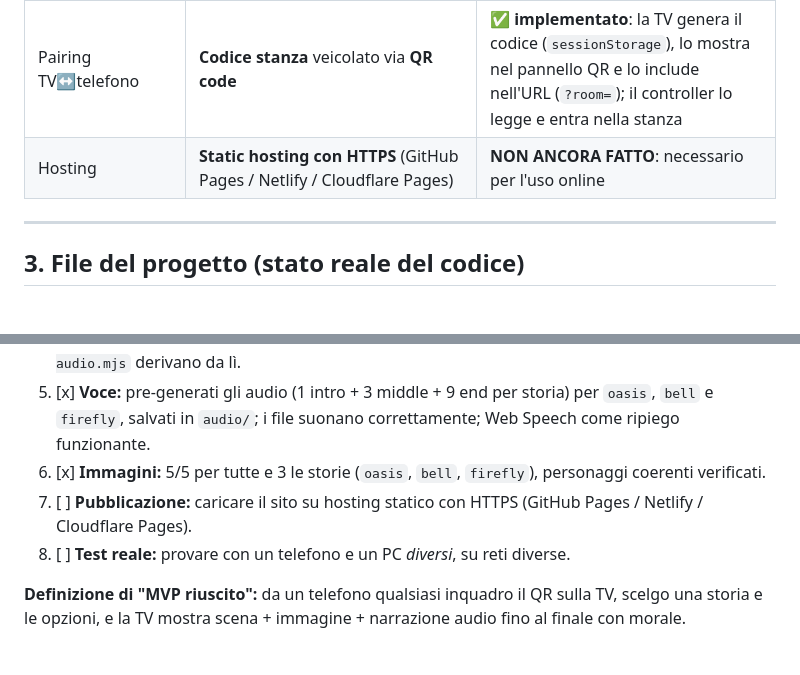
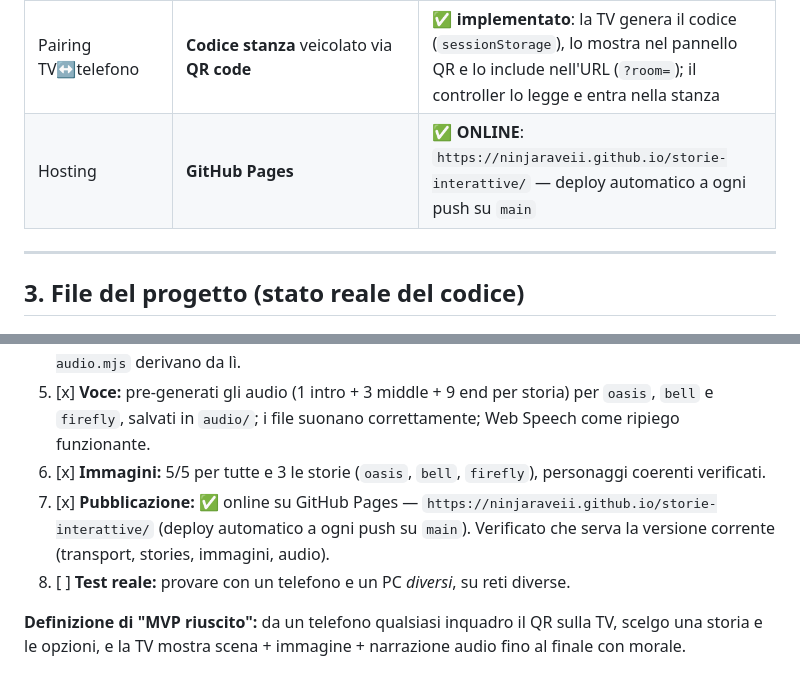
Before and after one commit to NinjaRaveII/storie-interattive, a Markdown page: CLAUDE.md, 2 parts joined by grey strips. GitHub-like rendering.

Commit message:
Aggiorna CLAUDE.md: sito pubblicato su GitHub Pages

```diff
--- a/CLAUDE.md
+++ b/CLAUDE.md
@@ -34,7 +34,7 @@ L'uso reale previsto è **telefono e TV su dispositivi DIVERSI** (telefono in ma
 | Comunicazione cross-device | **Supabase Realtime (canale broadcast)** | ✅ **implementato** in `transport.js` (3 luglio 2026); manca solo la config del progetto Supabase (URL + publishable key) e il test reale |
 | Comunicazione stesso-dispositivo | `BroadcastChannel('storie-interattive')` | ✅ ripiego automatico dentro `transport.js`, sempre attivo |
 | Pairing TV↔telefono | **Codice stanza** veicolato via **QR code** | ✅ **implementato**: la TV genera il codice (`sessionStorage`), lo mostra nel pannello QR e lo include nell'URL (`?room=`); il controller lo legge e entra nella stanza |
-| Hosting | **Static hosting con HTTPS** (GitHub Pages / Netlify / Cloudflare Pages) | **NON ANCORA FATTO**: necessario per l'uso online |
+| Hosting | **GitHub Pages** | ✅ **ONLINE**: `https://ninjaraveii.github.io/storie-interattive/` — deploy automatico a ogni push su `main` |
 
 ---
 
@@ -320,7 +320,7 @@ Tema **dark fantasy / libro illustrato** — nessun colore vivace, tutto caldo e
 4. [x] **Fonte unica dei dati:** `stories.js` con tutte le storie; `tv.html`, `controller.html` e `generate-audio.mjs` derivano da lì.
 5. [x] **Voce:** pre-generati gli audio (1 intro + 3 middle + 9 end per storia) per `oasis`, `bell` e `firefly`, salvati in `audio/`; i file suonano correttamente; Web Speech come ripiego funzionante.
 6. [x] **Immagini:** 5/5 per tutte e 3 le storie (`oasis`, `bell`, `firefly`), personaggi coerenti verificati.
-7. [ ] **Pubblicazione:** caricare il sito su hosting statico con HTTPS (GitHub Pages / Netlify / Cloudflare Pages).
+7. [x] **Pubblicazione:** ✅ online su GitHub Pages — `https://ninjaraveii.github.io/storie-interattive/` (deploy automatico a ogni push su `main`). Verificato che serva la versione corrente (transport, stories, immagini, audio).
 8. [ ] **Test reale:** provare con un telefono e un PC *diversi*, su reti diverse.
 
 **Definizione di "MVP riuscito":** da un telefono qualsiasi inquadro il QR sulla TV, scelgo una storia e le opzioni, e la TV mostra scena + immagine + narrazione audio fino al finale con morale.
```
